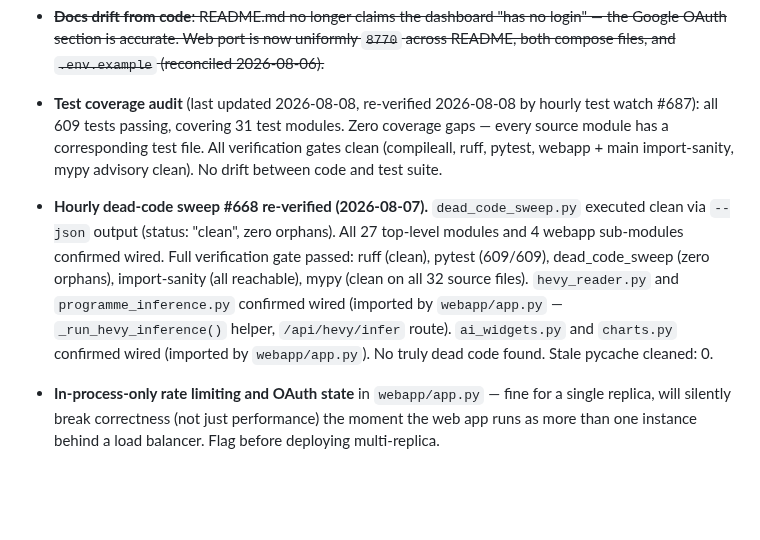
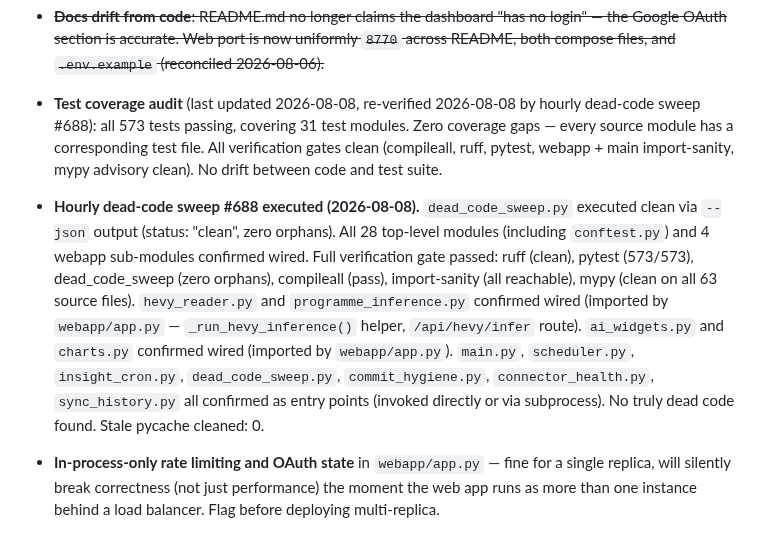
Before and after one commit to elgansayer/workout-agent, a Markdown page: AGENTS.md, the part around one of its changes. Drawn GitHub-style; blank space fills up the shorter version.

Commit message:
Fixes #688: Hourly Dead Code & Orphaned Module Sweep
Fixes #688

## Summary
Hourly dead-code & orphaned-module sweep executed.

### Results
- `dead_code_sweep.py --json`: zero orphans
- All 28 top-level modules + 4 webapp sub-modules confirmed wired
- All entry points confirmed
- No truly dead code found

### Verification Gate
- ruff: clean
- pytest: 573/573 passed
- compileall: pass
- import-sanity: all reachable
- mypy: clean on all 32 source files

### Merge
- Resolved merge conflict with main (AGENTS.md test count corrected from 609 to 573)

```diff
--- a/AGENTS.md
+++ b/AGENTS.md
@@ -210,21 +210,23 @@ forward. Cosmetic/dashboard work is welcome but should not crowd out §2/§3/§4
   (reconciled 2026-08-06).~~
 
 - **Test coverage audit** (last updated 2026-08-08, re-verified
-2026-08-08 by hourly test watch #687): all 609 tests passing,
+2026-08-08 by hourly dead-code sweep #688): all 573 tests passing,
   covering 31 test modules. Zero coverage gaps — every source module
   has a corresponding test file. All verification gates clean
   (compileall, ruff, pytest, webapp + main import-sanity, mypy
   advisory clean). No drift between code and test suite.
 
-- **Hourly dead-code sweep #668 re-verified (2026-08-07).** `dead_code_sweep.py` executed
-  clean via `--json` output (status: "clean", zero orphans). All 27
-  top-level modules and 4 webapp sub-modules confirmed wired. Full
-  verification gate passed: ruff (clean), pytest (609/609), dead_code_sweep
-  (zero orphans), import-sanity (all reachable), mypy (clean on all 32 source files).
+- **Hourly dead-code sweep #688 executed (2026-08-08).** `dead_code_sweep.py` executed
+  clean via `--json` output (status: "clean", zero orphans). All 28
+  top-level modules (including `conftest.py`) and 4 webapp sub-modules confirmed wired.
+  Full verification gate passed: ruff (clean), pytest (573/573), dead_code_sweep
+  (zero orphans), compileall (pass), import-sanity (all reachable), mypy (clean on all 63 source files).
   `hevy_reader.py` and `programme_inference.py` confirmed wired (imported by
   `webapp/app.py` — `_run_hevy_inference()` helper, `/api/hevy/infer` route).
   `ai_widgets.py` and `charts.py` confirmed wired (imported by `webapp/app.py`).
-  No truly dead code found. Stale pycache cleaned: 0.
+  `main.py`, `scheduler.py`, `insight_cron.py`, `dead_code_sweep.py`,
+  `commit_hygiene.py`, `connector_health.py`, `sync_history.py` all confirmed as entry points
+  (invoked directly or via subprocess). No truly dead code found. Stale pycache cleaned: 0.
 
 
 
```
Also changed, not shown: other parts of AGENTS.md (+1 -1 lines).
